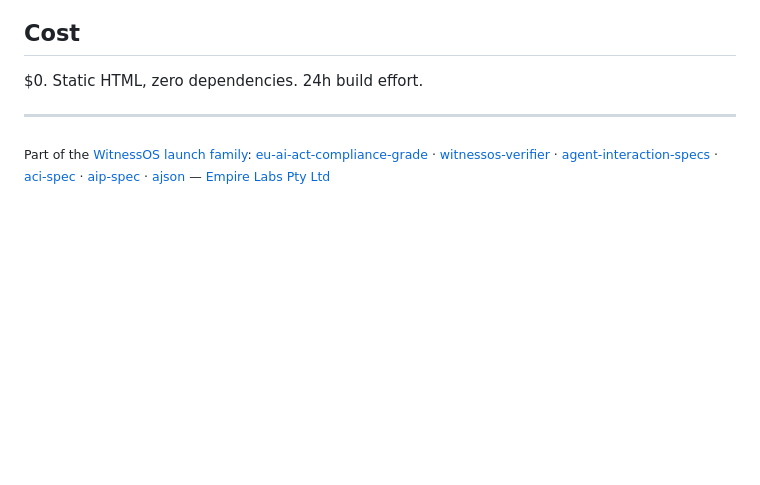
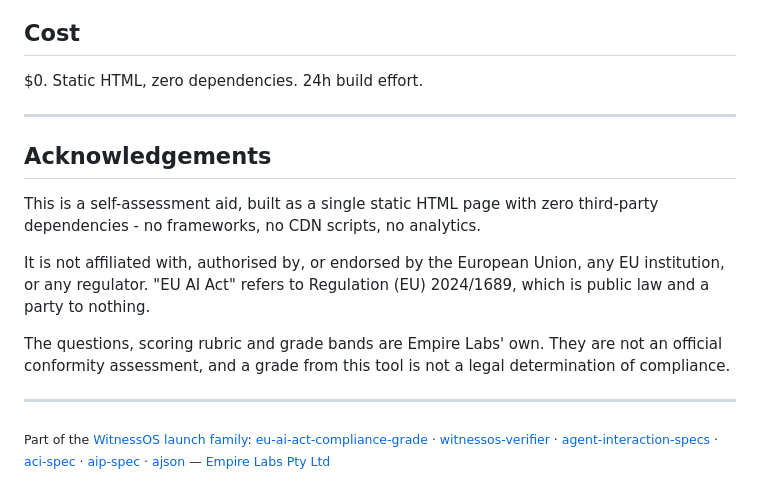
Before and after one commit to narko4u/eu-ai-act-compliance-grade, a Markdown page: README.md, the part around the change. GitHub-like rendering; blank space fills up the shorter version.

Commit message:
docs: add Acknowledgements section (#14)
Names only what this repository visibly builds on. Repositories
with no third-party runtime dependencies say so rather than listing
credits they have not earned.

Signed-off-by: Empire Labs Pty Ltd <narko4u@gmail.com>

```diff
--- a/README.md
+++ b/README.md
@@ -94,6 +94,20 @@ Note: Q1 (EU-facing ops) is guidance-only and not scored. Effective max score is
 
 $0. Static HTML, zero dependencies. 24h build effort.
 
+---
+
+## Acknowledgements
+
+This is a self-assessment aid, built as a single static HTML page with zero
+third-party dependencies - no frameworks, no CDN scripts, no analytics.
+
+It is not affiliated with, authorised by, or endorsed by the European Union, any
+EU institution, or any regulator. "EU AI Act" refers to Regulation (EU)
+2024/1689, which is public law and a party to nothing.
+
+The questions, scoring rubric and grade bands are Empire Labs' own. They are not
+an official conformity assessment, and a grade from this tool is not a legal
+determination of compliance.
 
 ---
 
```
